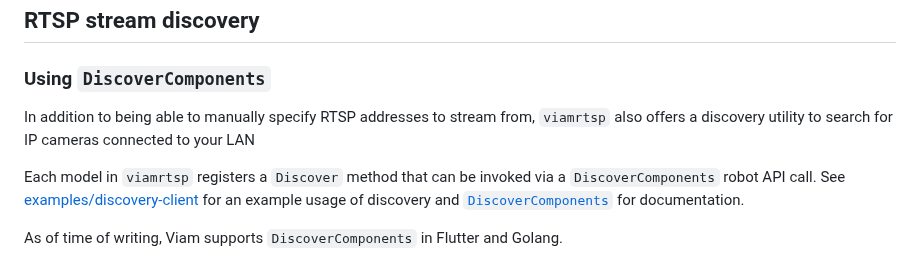
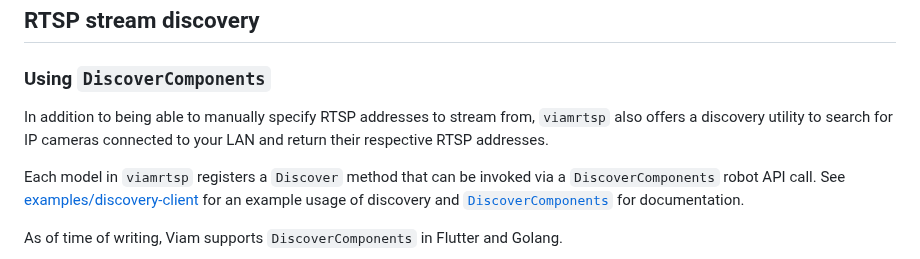
Before and after one commit to viam-modules/viamrtsp, a Markdown page: README.md, the part around the change. Rendered like a GitHub page.

Commit message:
Update README.md
Co-authored-by: Sierra Guequierre <sguequierre@gmail.com>

```diff
--- a/README.md
+++ b/README.md
@@ -69,7 +69,7 @@ To test your camera, go to the [**CONTROL** tab](https://docs.viam.com/fleet/con
 
 ## RTSP stream discovery
 ### Using `DiscoverComponents`
-In addition to being able to manually specify RTSP addresses to stream from, `viamrtsp` also offers a discovery utility to search for IP cameras connected to your LAN
+In addition to being able to manually specify RTSP addresses to stream from, `viamrtsp` also offers a discovery utility to search for IP cameras connected to your LAN and return their respective RTSP addresses.
 
 Each model in `viamrtsp` registers a `Discover` method that can be invoked via a `DiscoverComponents` robot API call. See [examples/discovery-client](examples/discovery-client/client.go) for an example usage of discovery and [`DiscoverComponents`](https://docs.viam.com/appendix/apis/robot/#discovercomponents) for documentation.
 
```
